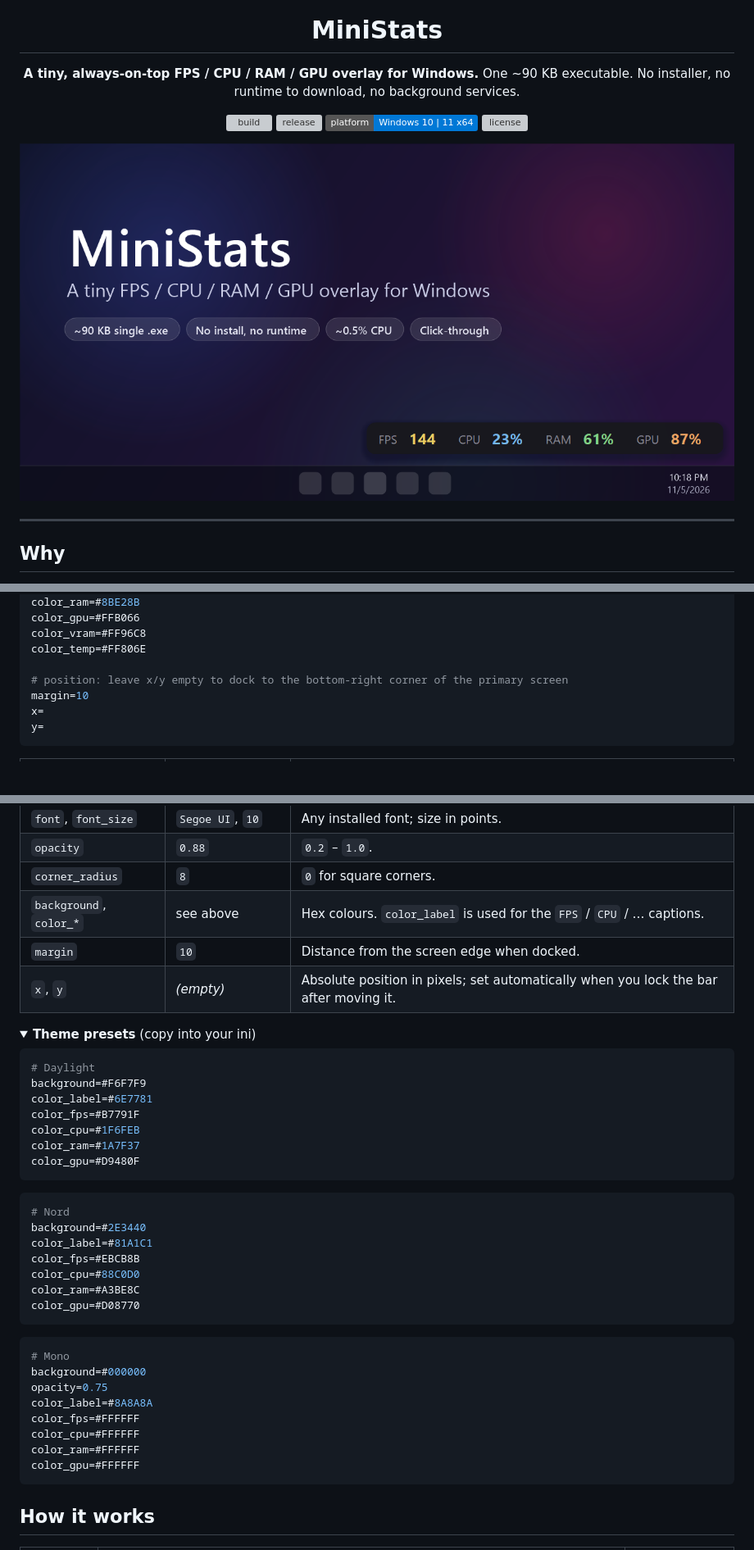
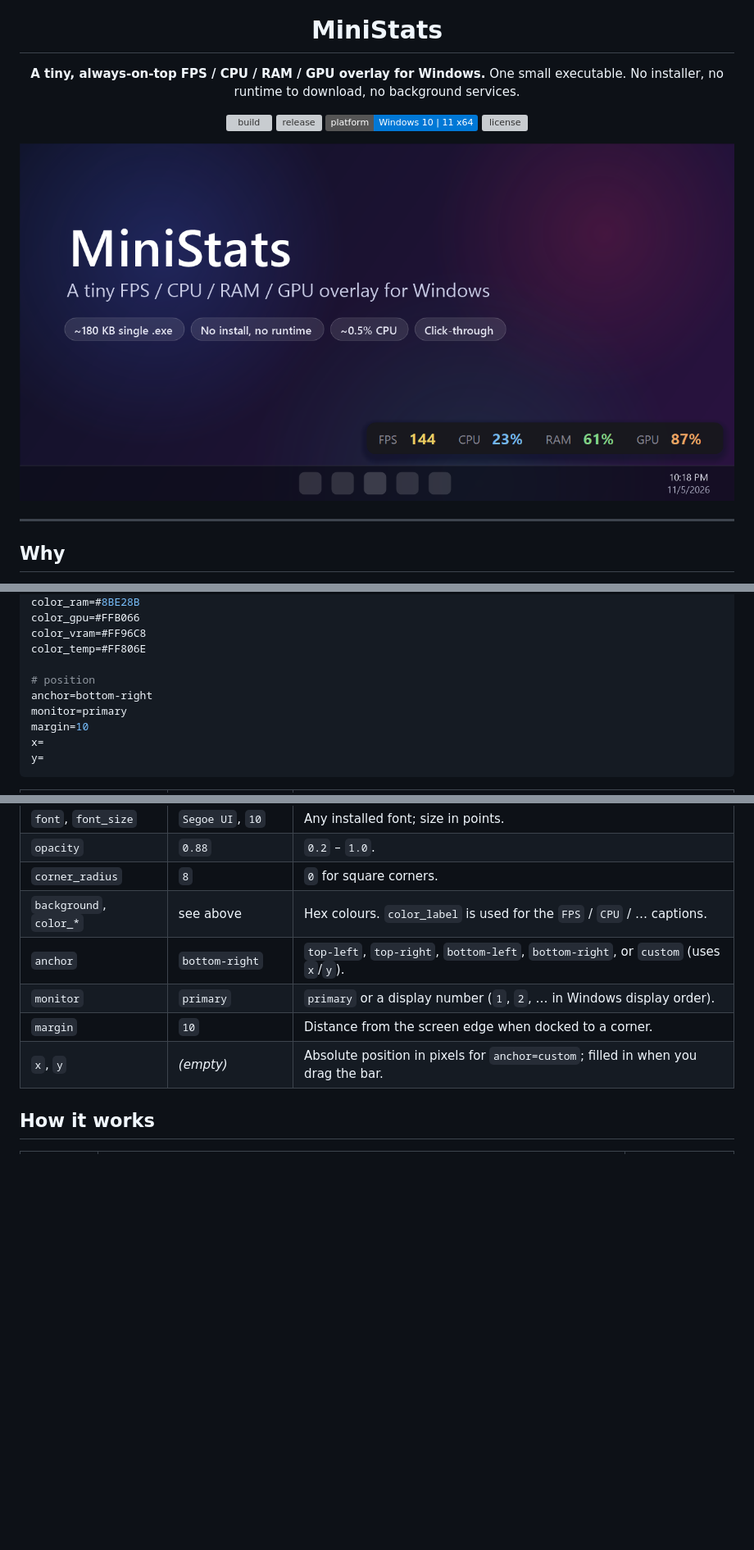
Before and after one commit to byocao/mini-stats, a Markdown page: README.md, 3 parts joined by grey strips. Shown at 82% size. GitHub-like rendering; pictures changed too: docs/images/hero.png; folded sections open; badges without logos; blank space fills up the shorter version; grey boxes are pictures that could not be loaded.

````diff
--- a/README.md
+++ b/README.md
@@ -5,7 +5,7 @@
 # MiniStats
 
 **A tiny, always-on-top FPS / CPU / RAM / GPU overlay for Windows.**
-One ~90 KB executable. No installer, no runtime to download, no background services.
+One small executable. No installer, no runtime to download, no background services.
 
 [![build](https://github.com/byocao/mini-stats/actions/workflows/build.yml/badge.svg)](https://github.com/byocao/mini-stats/actions/workflows/build.yml)
 [![release](https://img.shields.io/github/v/release/byocao/mini-stats?display_name=tag&sort=semver)](https://github.com/byocao/mini-stats/releases/latest)
@@ -87,7 +105,9 @@ color_gpu=#FFB066
 color_vram=#FF96C8
 color_temp=#FF806E
 
-# position: leave x/y empty to dock to the bottom-right corner of the primary screen
+# position
+anchor=bottom-right
+monitor=primary
 margin=10
 x=
 y=
@@ -101,44 +121,10 @@ y=
 | `opacity` | `0.88` | `0.2` – `1.0`. |
 | `corner_radius` | `8` | `0` for square corners. |
 | `background`, `color_*` | see above | Hex colours. `color_label` is used for the `FPS` / `CPU` / … captions. |
-| `margin` | `10` | Distance from the screen edge when docked. |
-| `x`, `y` | *(empty)* | Absolute position in pixels; set automatically when you lock the bar after moving it. |
-
-<details>
-<summary><b>Theme presets</b> (copy into your ini)</summary>
-
-```ini
-# Daylight
-background=#F6F7F9
-color_label=#6E7781
-color_fps=#B7791F
-color_cpu=#1F6FEB
-color_ram=#1A7F37
-color_gpu=#D9480F
-```
-
-```ini
-# Nord
-background=#2E3440
-color_label=#81A1C1
-color_fps=#EBCB8B
-color_cpu=#88C0D0
-color_ram=#A3BE8C
-color_gpu=#D08770
-```
-
-```ini
-# Mono
-background=#000000
-opacity=0.75
-color_label=#8A8A8A
-color_fps=#FFFFFF
-color_cpu=#FFFFFF
-color_ram=#FFFFFF
-color_gpu=#FFFFFF
-```
-
-</details>
+| `anchor` | `bottom-right` | `top-left`, `top-right`, `bottom-left`, `bottom-right`, or `custom` (uses `x`/`y`). |
+| `monitor` | `primary` | `primary` or a display number (`1`, `2`, … in Windows display order). |
+| `margin` | `10` | Distance from the screen edge when docked to a corner. |
+| `x`, `y` | *(empty)* | Absolute position in pixels for `anchor=custom`; filled in when you drag the bar. |
 
 ## How it works
 
````
Also changed, not shown: other parts of README.md (+52 -25 lines), docs/images/settings-tour.png (added), docs/images/settings.png (added), 1 other file.
